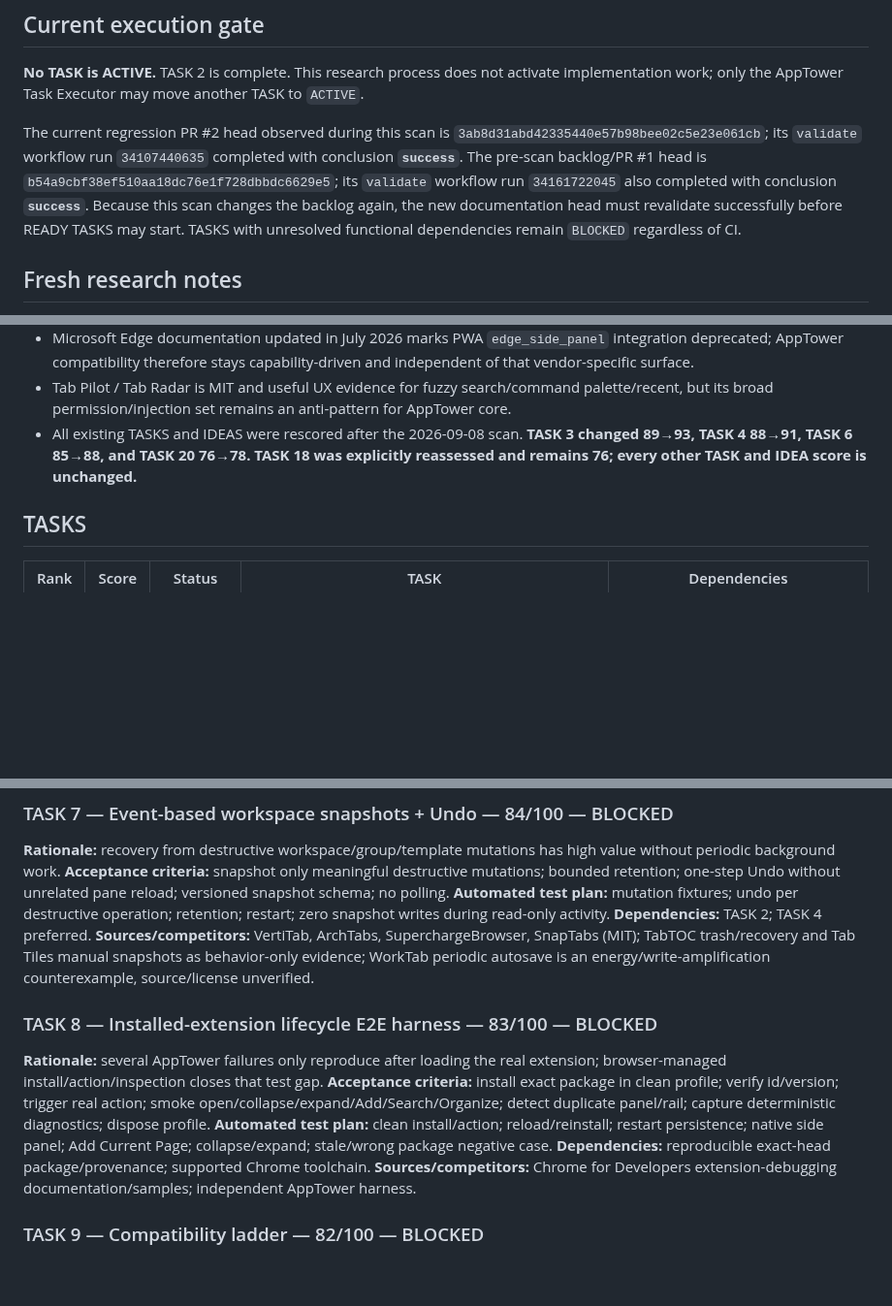
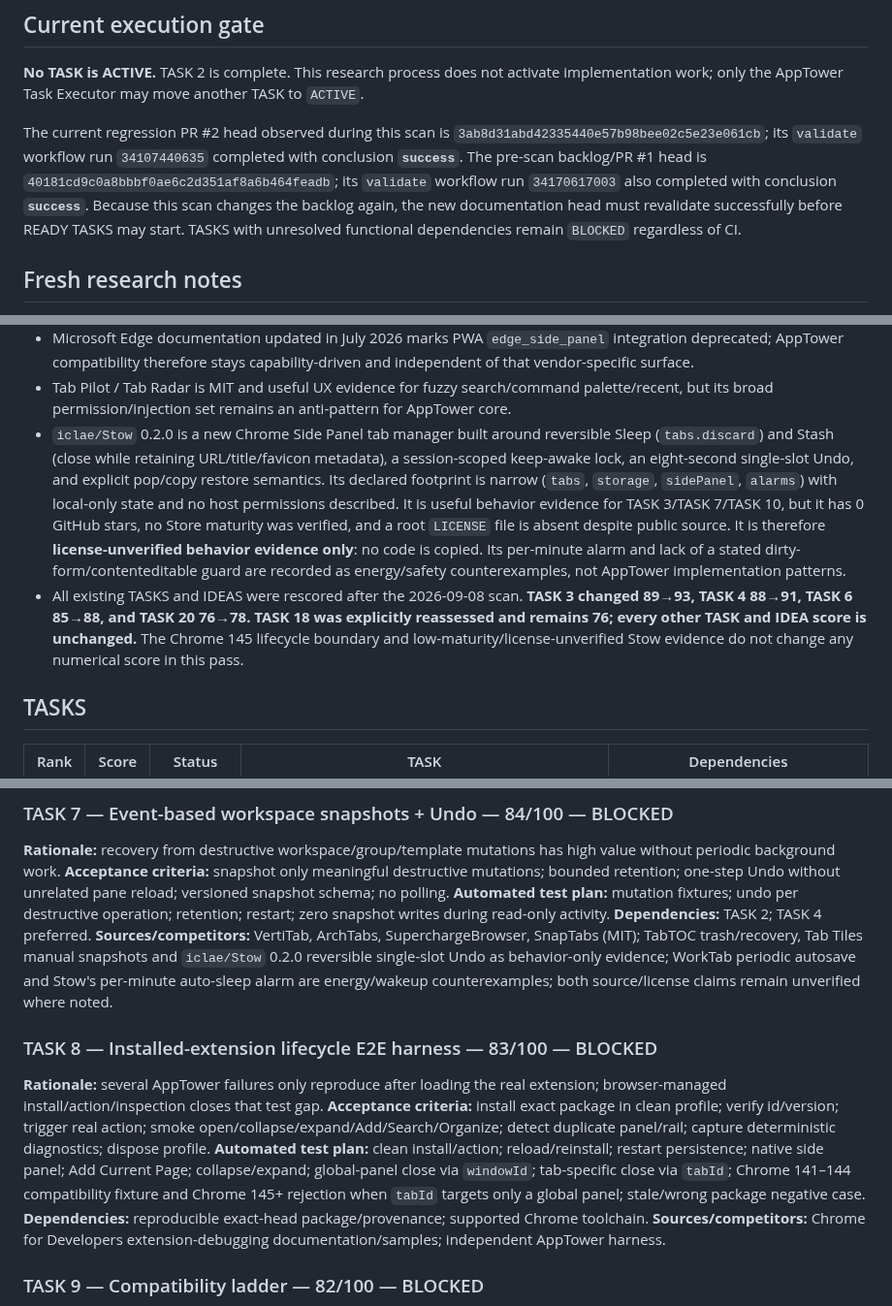
Before and after one commit to Stolyarovmn/AppTower, a Markdown page: docs/11_BACKLOG.md, 3 parts joined by grey strips. Shown at 97% size. Drawn GitHub-style; blank space fills up the shorter version.

Commit message:
docs: record Chrome 145 panel close boundary and Stow evidence

```diff
--- a/docs/11_BACKLOG.md
+++ b/docs/11_BACKLOG.md
@@ -16,7 +16,7 @@ Last competitor scan: 2026-09-08.
 
 **No TASK is ACTIVE.** TASK 2 is complete. This research process does not activate implementation work; only the AppTower Task Executor may move another TASK to `ACTIVE`.
 
-The current regression PR #2 head observed during this scan is `3ab8d31abd42335440e57b98bee02c5e23e061cb`; its `validate` workflow run `34107440635` completed with conclusion **`success`**. The pre-scan backlog/PR #1 head is `b54a9cbf38ef510aa18dc76e1f728dbbdc6629e5`; its `validate` workflow run `34161722045` also completed with conclusion **`success`**. Because this scan changes the backlog again, the new documentation head must revalidate successfully before READY TASKS may start. TASKS with unresolved functional dependencies remain `BLOCKED` regardless of CI.
+The current regression PR #2 head observed during this scan is `3ab8d31abd42335440e57b98bee02c5e23e061cb`; its `validate` workflow run `34107440635` completed with conclusion **`success`**. The pre-scan backlog/PR #1 head is `40181cd9c0a8bbbf0ae6c2d351af8a6b464feadb`; its `validate` workflow run `34170617003` also completed with conclusion **`success`**. Because this scan changes the backlog again, the new documentation head must revalidate successfully before READY TASKS may start. TASKS with unresolved functional dependencies remain `BLOCKED` regardless of CI.
 
 ## Fresh research notes
 
@@ -61,7 +61,8 @@ The current regression PR #2 head observed during this scan is `3ab8d31abd423354
 - TabTOC and Nest remain behavior-only evidence for restricted-page fallback because current source/license could not be verified. AppTower uses its existing native Side Panel on browser-owned pages instead of trying to inject there.
 - Microsoft Edge documentation updated in July 2026 marks PWA `edge_side_panel` integration deprecated; AppTower compatibility therefore stays capability-driven and independent of that vendor-specific surface.
 - Tab Pilot / Tab Radar is MIT and useful UX evidence for fuzzy search/command palette/recent, but its broad permission/injection set remains an anti-pattern for AppTower core.
-- All existing TASKS and IDEAS were rescored after the 2026-09-08 scan. **TASK 3 changed 89→93, TASK 4 88→91, TASK 6 85→88, and TASK 20 76→78. TASK 18 was explicitly reassessed and remains 76; every other TASK and IDEA score is unchanged.**
+- `iclae/Stow` 0.2.0 is a new Chrome Side Panel tab manager built around reversible Sleep (`tabs.discard`) and Stash (close while retaining URL/title/favicon metadata), a session-scoped keep-awake lock, an eight-second single-slot Undo, and explicit pop/copy restore semantics. Its declared footprint is narrow (`tabs`, `storage`, `sidePanel`, `alarms`) with local-only state and no host permissions described. It is useful behavior evidence for TASK 3/TASK 7/TASK 10, but it has 0 GitHub stars, no Store maturity was verified, and a root `LICENSE` file is absent despite public source. It is therefore **license-unverified behavior evidence only**: no code is copied. Its per-minute alarm and lack of a stated dirty-form/contenteditable guard are recorded as energy/safety counterexamples, not AppTower implementation patterns.
+- All existing TASKS and IDEAS were rescored after the 2026-09-08 scan. **TASK 3 changed 89→93, TASK 4 88→91, TASK 6 85→88, and TASK 20 76→78. TASK 18 was explicitly reassessed and remains 76; every other TASK and IDEA score is unchanged.** The Chrome 145 lifecycle boundary and low-maturity/license-unverified Stow evidence do not change any numerical score in this pass.
 
 ## TASKS
 
@@ -156,12 +157,12 @@ Only the AppTower Task Executor may change another TASK to `ACTIVE`.
 **Acceptance criteria:** snapshot only meaningful destructive mutations; bounded retention; one-step Undo without unrelated pane reload; versioned snapshot schema; no polling.
 **Automated test plan:** mutation fixtures; undo per destructive operation; retention; restart; zero snapshot writes during read-only activity.
 **Dependencies:** TASK 2; TASK 4 preferred.
-**Sources/competitors:** VertiTab, ArchTabs, SuperchargeBrowser, SnapTabs (MIT); TabTOC trash/recovery and Tab Tiles manual snapshots as behavior-only evidence; WorkTab periodic autosave is an energy/write-amplification counterexample, source/license unverified.
+**Sources/competitors:** VertiTab, ArchTabs, SuperchargeBrowser, SnapTabs (MIT); TabTOC trash/recovery, Tab Tiles manual snapshots and `iclae/Stow` 0.2.0 reversible single-slot Undo as behavior-only evidence; WorkTab periodic autosave and Stow's per-minute auto-sleep alarm are energy/wakeup counterexamples; both source/license claims remain unverified where noted.
 
 ### TASK 8 — Installed-extension lifecycle E2E harness — 83/100 — BLOCKED
 **Rationale:** several AppTower failures only reproduce after loading the real extension; browser-managed install/action/inspection closes that test gap.
 **Acceptance criteria:** install exact package in clean profile; verify id/version; trigger real action; smoke open/collapse/expand/Add/Search/Organize; detect duplicate panel/rail; capture deterministic diagnostics; dispose profile.
-**Automated test plan:** clean install/action; reload/reinstall; restart persistence; native side panel; Add Current Page; collapse/expand; stale/wrong package negative case.
+**Automated test plan:** clean install/action; reload/reinstall; restart persistence; native side panel; Add Current Page; collapse/expand; global-panel close via `windowId`; tab-specific close via `tabId`; Chrome 141–144 compatibility fixture and Chrome 145+ rejection when `tabId` targets only a global panel; stale/wrong package negative case.
 **Dependencies:** reproducible exact-head package/provenance; supported Chrome toolchain.
 **Sources/competitors:** Chrome for Developers extension-debugging documentation/samples; independent AppTower harness.
 
```
Also changed, not shown: other parts of docs/11_BACKLOG.md (+1 -1 lines).
